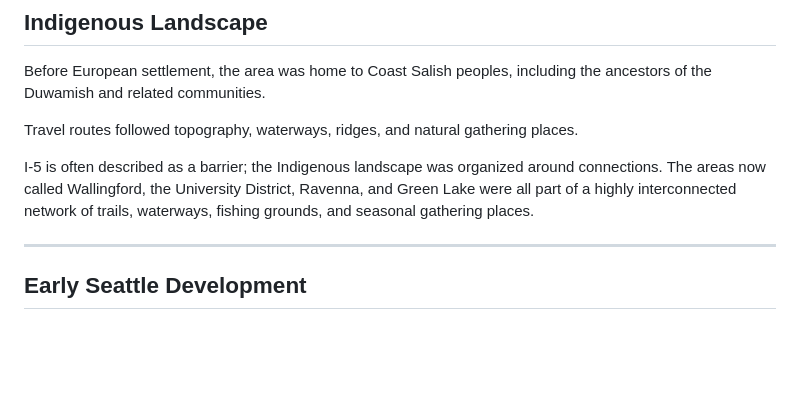
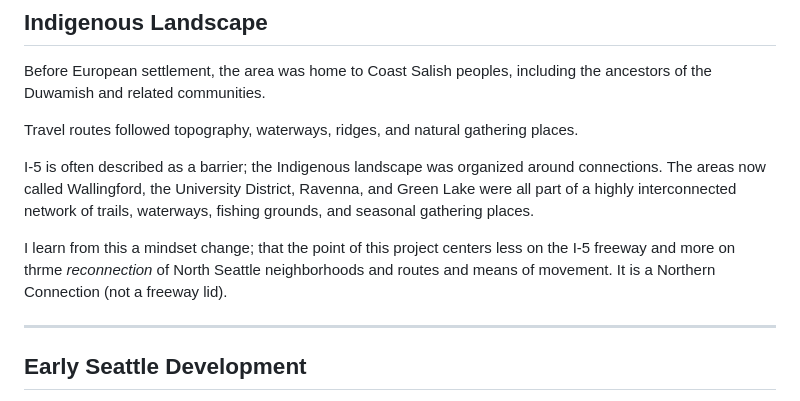
Before and after one commit to ww44ss/Lid-I5-North, a Markdown page: PROJECT_HISTORY_AND_CONTEXT.md, the part around the change. GitHub-like rendering; blank space fills up the shorter version.

```diff
--- a/PROJECT_HISTORY_AND_CONTEXT.md
+++ b/PROJECT_HISTORY_AND_CONTEXT.md
@@ -41,6 +41,7 @@ Travel routes followed topography, waterways, ridges, and natural gathering plac
 
 I-5 is often described as a barrier; the Indigenous landscape was organized around connections. The areas now called Wallingford, the University District, Ravenna, and Green Lake were all part of a highly interconnected network of trails, waterways, fishing grounds, and seasonal gathering places.
 
+I learn from this a mindset change; that the point of this project centers less on the I-5 freeway and more on thrme *reconnection* of North Seattle neighborhoods and routes and means of movement. It is a Northern Connection (not a freeway lid).
 
 ---
 
```
